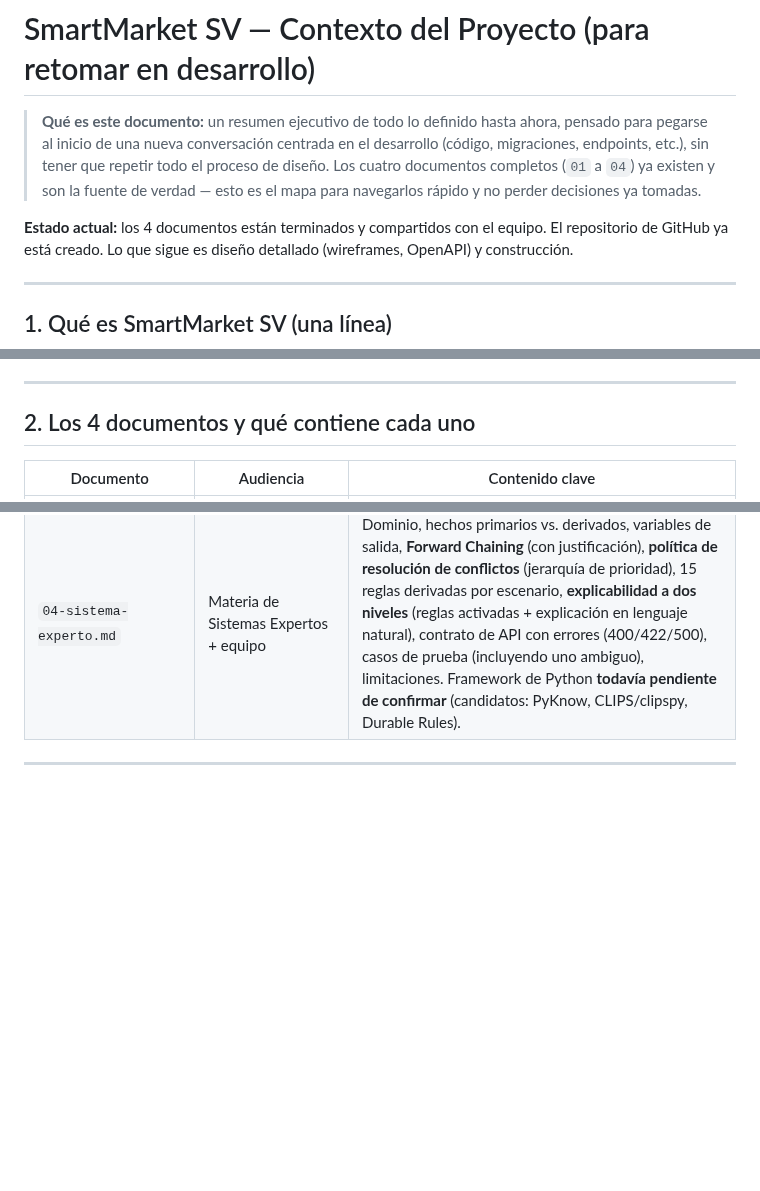
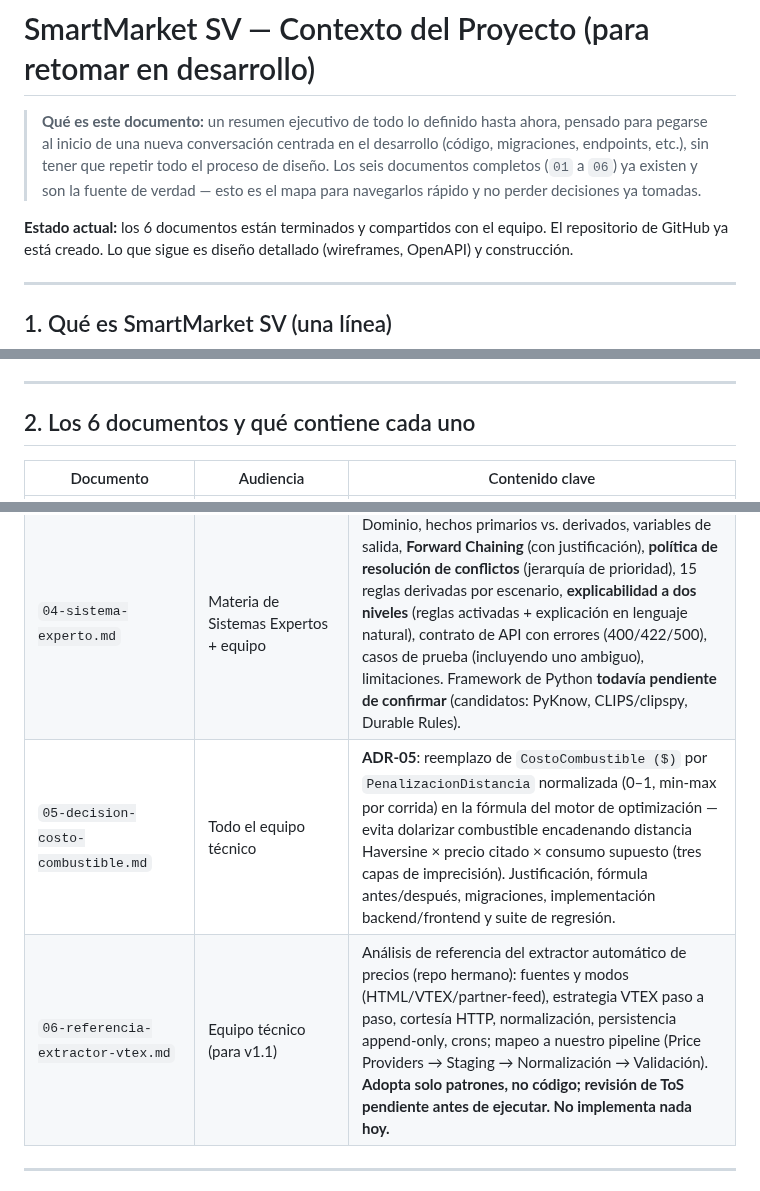
Before and after one commit to Stven2909/smartmarket-sv, a Markdown page: docs/00-contexto-proyecto.md, 3 parts joined by grey strips. Drawn GitHub-style; blank space fills up the shorter version.

Commit message:
docs: agregar referencia tecnica del extractor VTEX (v1.1) y actualizar indice

```diff
--- a/docs/00-contexto-proyecto.md
+++ b/docs/00-contexto-proyecto.md
@@ -2,11 +2,11 @@
 
 > **Qué es este documento:** un resumen ejecutivo de todo lo definido hasta ahora, pensado para
 > pegarse al inicio de una nueva conversación centrada en el desarrollo (código, migraciones,
-> endpoints, etc.), sin tener que repetir todo el proceso de diseño. Los cuatro documentos
-> completos (`01` a `04`) ya existen y son la fuente de verdad — esto es el mapa para navegarlos
+> endpoints, etc.), sin tener que repetir todo el proceso de diseño. Los seis documentos
+> completos (`01` a `06`) ya existen y son la fuente de verdad — esto es el mapa para navegarlos
 > rápido y no perder decisiones ya tomadas.
 
-**Estado actual:** los 4 documentos están terminados y compartidos con el equipo. El repositorio
+**Estado actual:** los 6 documentos están terminados y compartidos con el equipo. El repositorio
 de GitHub ya está creado. Lo que sigue es diseño detallado (wireframes, OpenAPI) y construcción.
 
 ---
@@ -25,7 +25,7 @@ centralice precios entre supermercados como sí existe en Chile (Carriapp), Arge
 
 ---
 
-## 2. Los 4 documentos y qué contiene cada uno
+## 2. Los 6 documentos y qué contiene cada uno
 
 | Documento | Audiencia | Contenido clave |
 |---|---|---|
@@ -33,6 +33,8 @@ centralice precios entre supermercados como sí existe en Chile (Carriapp), Arge
 | `02-arquitectura.md` | Todo el equipo técnico | Principios de arquitectura (8), stack completo, arquitectura general, **2 flujos end-to-end**, módulos clasificados (Core/Apoyo/Externos), pipeline de datos (Price Providers → Staging → Normalización → Validación → Catálogo), Motor de Normalización, Sistema Experto (resumen), seguridad, testing, **No-objetivos**, riesgos, **ADRs numerados (001-009)**, **ERD v1.0 completo con diagramas e imágenes** (`erd_nivel1_core.png`, `erd_nivel2_pipeline.png`), estado del proyecto. **Documento congelado — cualquier cambio de fondo necesita un ADR nuevo.** |
 | `03-plan-implementacion.md` | Equipo (operativo, sí puede cambiar) | Organización en Track A (Laravel/React) y Track B (Sistema Experto/Python), roadmap por fases (0A/0B → 1-9), fases del Sistema Experto (P0-P4), Definition of Done, tabla de riesgos, roadmap futuro (v1.1/v1.2), estructura de carpetas del repo. |
 | `04-sistema-experto.md` | Materia de Sistemas Expertos + equipo | Dominio, hechos primarios vs. derivados, variables de salida, **Forward Chaining** (con justificación), **política de resolución de conflictos** (jerarquía de prioridad), 15 reglas derivadas por escenario, **explicabilidad a dos niveles** (reglas activadas + explicación en lenguaje natural), contrato de API con errores (400/422/500), casos de prueba (incluyendo uno ambiguo), limitaciones. Framework de Python **todavía pendiente de confirmar** (candidatos: PyKnow, CLIPS/clipspy, Durable Rules). |
+| `05-decision-costo-combustible.md` | Todo el equipo técnico | **ADR-05**: reemplazo de `CostoCombustible ($)` por `PenalizacionDistancia` normalizada (0–1, min-max por corrida) en la fórmula del motor de optimización — evita dolarizar combustible encadenando distancia Haversine × precio citado × consumo supuesto (tres capas de imprecisión). Justificación, fórmula antes/después, migraciones, implementación backend/frontend y suite de regresión. |
+| `06-referencia-extractor-vtex.md` | Equipo técnico (para v1.1) | Análisis de referencia del extractor automático de precios (repo hermano): fuentes y modos (HTML/VTEX/partner-feed), estrategia VTEX paso a paso, cortesía HTTP, normalización, persistencia append-only, crons; mapeo a nuestro pipeline (Price Providers → Staging → Normalización → Validación). **Adopta solo patrones, no código; revisión de ToS pendiente antes de ejecutar. No implementa nada hoy.** |
 
 ---
 
```
Also changed, not shown: docs/03-plan-implementacion.md (+1 -1 lines), docs/06-referencia-extractor-vtex.md (added, +181 -0 lines).
